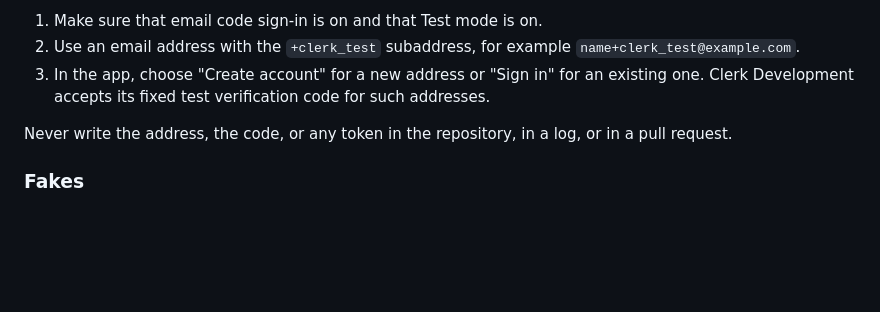
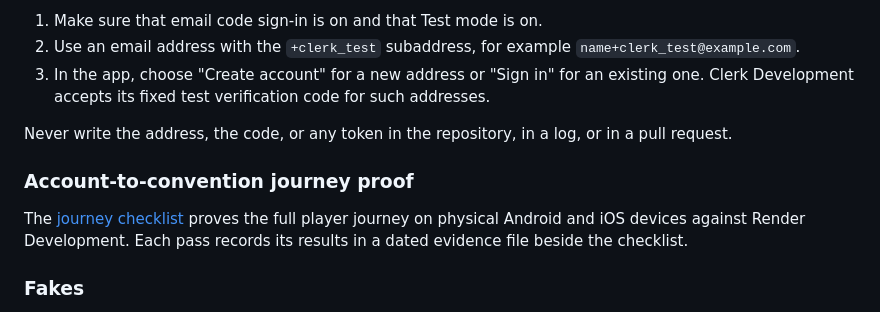
Before and after one commit to TailTag-Game/tailtag, a Markdown page: docs/development/mobile.md, the part around the change. Rendered like a GitHub page; blank space fills up the shorter version.

Commit message:
docs(mobile): record the account-to-convention journey proof (#495)

```diff
--- a/docs/development/mobile.md
+++ b/docs/development/mobile.md
@@ -750,6 +750,10 @@ instance. Do not use a real account or a real inbox.
 Never write the address, the code, or any token in the repository, in a log, or
 in a pull request.
 
+### Account-to-convention journey proof
+
+The [journey checklist](mobile-journey-checklist.md) proves the full player journey on physical Android and iOS devices against Render Development. Each pass records its results in a dated evidence file beside the checklist.
+
 ### Fakes
 
 Tests need no Clerk and no device. `test/support/auth_test_support.dart` has
```
Also changed, not shown: docs/development/mobile-journey-checklist.md (added, +242 -0 lines), docs/development/mobile-journey-evidence-2026-11.md (added, +127 -0 lines).
